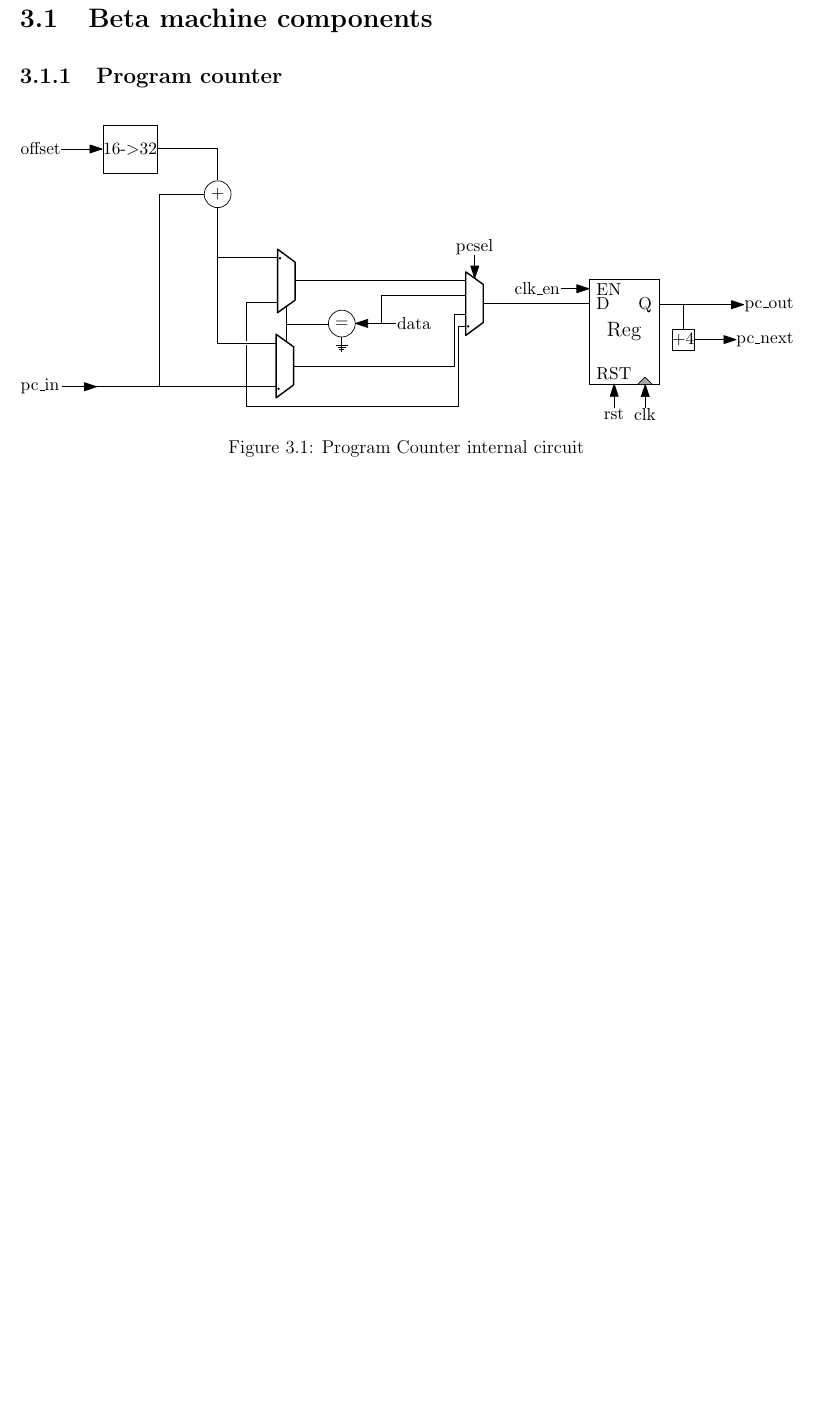
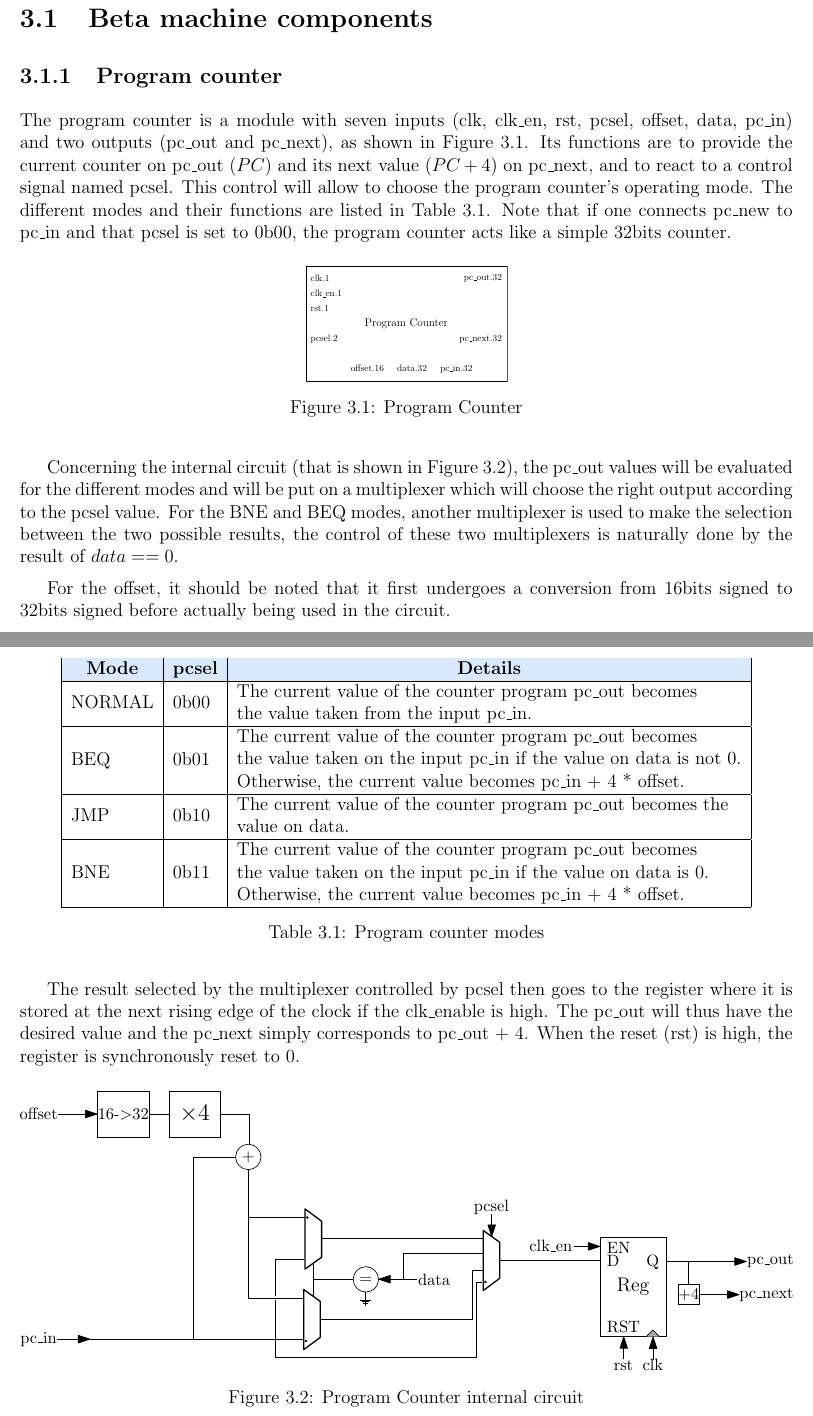
Before and after one commit to AnotherGitAccount/TFE, a LaTeX thesis (latex/main.tex, which reads latex/Chapter3-CPU/cpu.tex): part of page 25 of 33 before the commit and two parts of pages 25 and 26 of 34 after it, the two joined at a grey line, cut so that both start at the same text, the shorter picture padded with empty space. Compiled offline with pdfLaTeX.

Commit message:
Program counter + few modifications on drawings

```diff
--- a/latex/Chapter3-CPU/cpu.tex
+++ b/latex/Chapter3-CPU/cpu.tex
@@ -6,6 +6,50 @@ detailed first.
 \section{Beta machine components}
 
 \subsection{Program counter}
+
+The program counter is a module with seven inputs (clk, clk\_en, rst, pcsel, offset, data, pc\_in)
+and two outputs (pc\_out and pc\_next), as shown in Figure \ref{fig:components/pc}.
+Its functions are to provide the current counter on pc\_out ($PC$) and its
+next value ($PC + 4$) on pc\_next, and to react to a control signal named pcsel. This control
+will allow to choose the program counter's operating mode. The different modes and their functions
+are listed in Table \ref{tab:pc/modes}. Note that if one connects pc\_new to pc\_in and that pcsel
+is set to 0b00, the program counter acts like a simple 32bits counter.
+
+\begin{figure}[H]
+    \centering
+    \includegraphics[scale=0.6]{Chapter3-CPU/res/pc}
+    \caption{Program Counter}
+    \label{fig:components/pc}
+\end{figure}
+
+\begin{table}[ht]
+    \centering
+    \begin{tabular}{|l|l|l|}
+    \hline
+    \rowcolor[HTML]{DAE8FC}
+    \multicolumn{1}{|c|}{\cellcolor[HTML]{DAE8FC}\textbf{Mode}} & \multicolumn{1}{c|}{\cellcolor[HTML]{DAE8FC}\textbf{pcsel}} & \multicolumn{1}{c|}{\cellcolor[HTML]{DAE8FC}\textbf{Details}}                                                                                                                                                                       \\ \hline
+    NORMAL                                                      & 0b00                                                        & \begin{tabular}[c]{@{}l@{}}The current value of the counter program pc\_out becomes \\ the value taken from the input pc\_in.\end{tabular}                                                                                          \\ \hline
+    BEQ                                                         & 0b01                                                        & \begin{tabular}[c]{@{}l@{}}The current value of the counter program pc\_out becomes \\ the value taken on the input pc\_in if the value on data is not 0. \\ Otherwise, the current value becomes pc\_in + 4 * offset.\end{tabular} \\ \hline
+    JMP                                                         & 0b10                                                        & \begin{tabular}[c]{@{}l@{}}The current value of the counter program pc\_out becomes the \\ value on data.\end{tabular}                                                                                                              \\ \hline
+    BNE                                                         & 0b11                                                        & \begin{tabular}[c]{@{}l@{}}The current value of the counter program pc\_out becomes\\  the value taken on the input pc\_in if the value on data is 0. \\ Otherwise, the current value becomes pc\_in + 4 * offset.\end{tabular}     \\ \hline
+    \end{tabular}
+    \caption{Program counter modes}
+    \label{tab:pc/modes}
+\end{table}
+
+Concerning the internal circuit (that is shown in Figure \ref{fig:components/pc_in}), the pc\_out
+values will be evaluated for the different modes and
+will be put on a multiplexer which will choose the right output according to the pcsel value. For the BNE
+and BEQ modes, another multiplexer is used to make the selection between the two possible results,
+the control of these two multiplexers is naturally done by the result of $data == 0$.
+
+For the offset, it should be noted that it first undergoes a conversion from 16bits signed to 32bits
+signed before actually being used in the circuit.
+
+The result selected by the multiplexer controlled by pcsel then goes to the register where it is
+stored at the next rising edge of the clock if the clk\_enable is high. The
+pc\_out will thus have the desired value and the pc\_next simply corresponds to pc\_out + 4. When
+the reset (rst) is high, the register is synchronously reset to 0.
 
 \begin{figure}[H]
     \centering
```
Also changed, not shown: latex/Chapter3-CPU/res/alu_internal.eps, latex/Chapter3-CPU/res/pc.eps (added), latex/Chapter3-CPU/res/pc_internal.eps, 2 other files.
